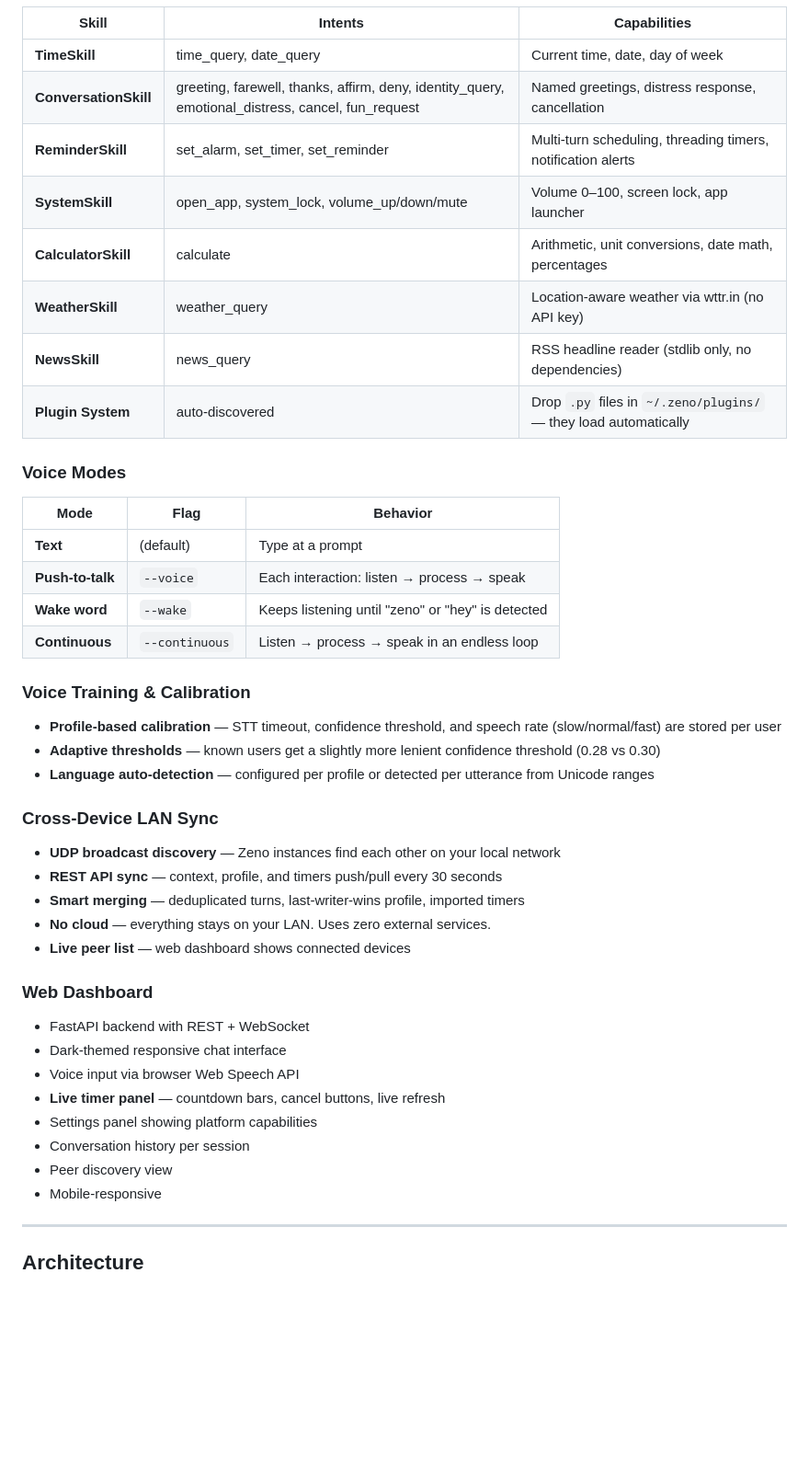
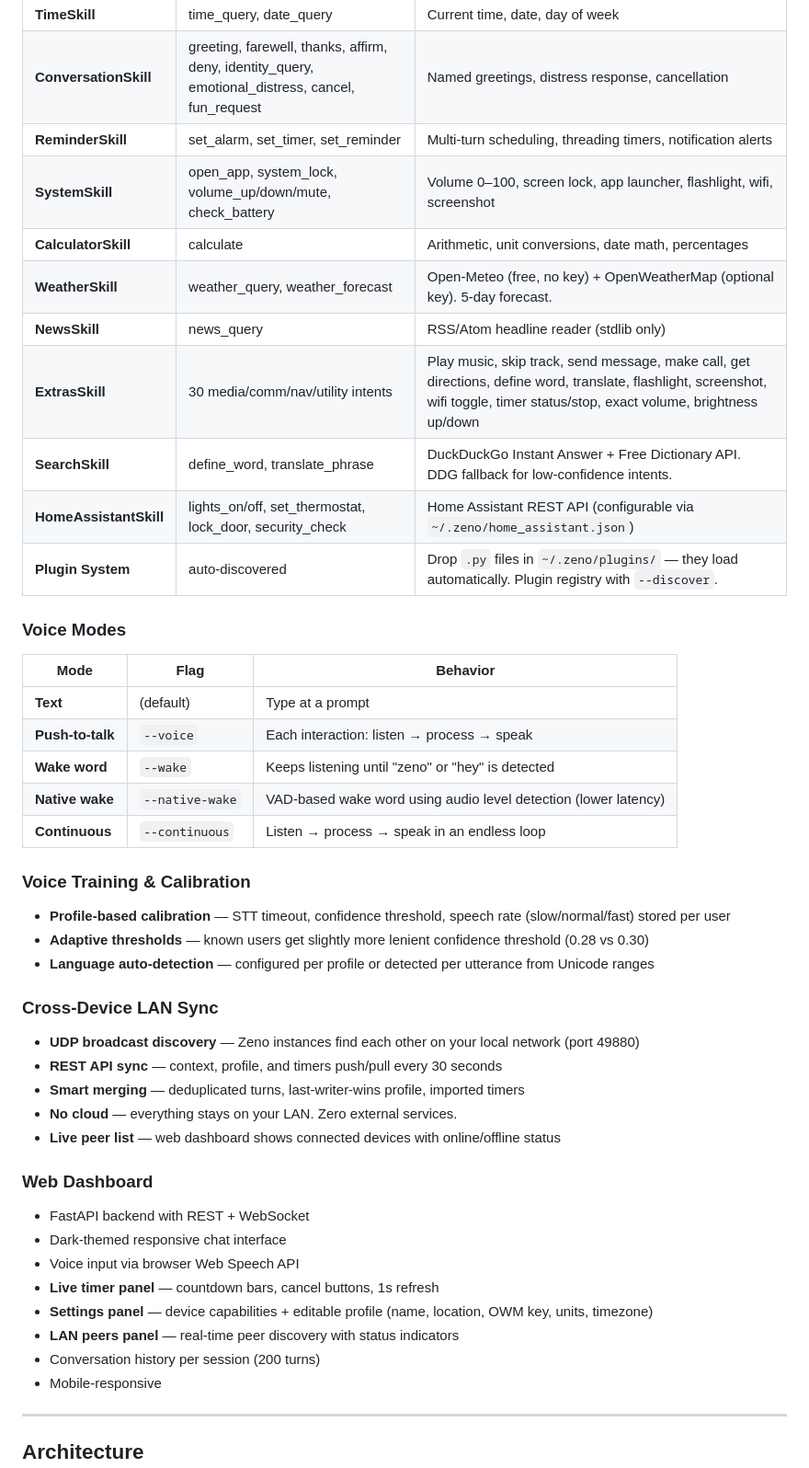
Before and after one commit to Architect-Brad/Zeno, a Markdown page: README.md, the part around one of its changes. Shown at 92% size. GitHub-like rendering; blank space fills up the shorter version.

```diff
--- a/README.md
+++ b/README.md
@@ -40,11 +45,14 @@ Zeno is a production-ready voice assistant that runs entirely on your device. It
 | **TimeSkill** | time_query, date_query | Current time, date, day of week |
 | **ConversationSkill** | greeting, farewell, thanks, affirm, deny, identity_query, emotional_distress, cancel, fun_request | Named greetings, distress response, cancellation |
 | **ReminderSkill** | set_alarm, set_timer, set_reminder | Multi-turn scheduling, threading timers, notification alerts |
-| **SystemSkill** | open_app, system_lock, volume_up/down/mute | Volume 0–100, screen lock, app launcher |
+| **SystemSkill** | open_app, system_lock, volume_up/down/mute, check_battery | Volume 0–100, screen lock, app launcher, flashlight, wifi, screenshot |
 | **CalculatorSkill** | calculate | Arithmetic, unit conversions, date math, percentages |
-| **WeatherSkill** | weather_query | Location-aware weather via wttr.in (no API key) |
-| **NewsSkill** | news_query | RSS headline reader (stdlib only, no dependencies) |
-| **Plugin System** | auto-discovered | Drop `.py` files in `~/.zeno/plugins/` — they load automatically |
+| **WeatherSkill** | weather_query, weather_forecast | Open-Meteo (free, no key) + OpenWeatherMap (optional key). 5-day forecast. |
+| **NewsSkill** | news_query | RSS/Atom headline reader (stdlib only) |
+| **ExtrasSkill** | 30 media/comm/nav/utility intents | Play music, skip track, send message, make call, get directions, define word, translate, flashlight, screenshot, wifi toggle, timer status/stop, exact volume, brightness up/down |
+| **SearchSkill** | define_word, translate_phrase | DuckDuckGo Instant Answer + Free Dictionary API. DDG fallback for low-confidence intents. |
+| **HomeAssistantSkill** | lights_on/off, set_thermostat, lock_door, security_check | Home Assistant REST API (configurable via `~/.zeno/home_assistant.json`) |
+| **Plugin System** | auto-discovered | Drop `.py` files in `~/.zeno/plugins/` — they load automatically. Plugin registry with `--discover`. |
 
 ### Voice Modes
 | Mode | Flag | Behavior |
@@ -52,28 +60,29 @@ Zeno is a production-ready voice assistant that runs entirely on your device. It
 | **Text** | (default) | Type at a prompt |
 | **Push-to-talk** | `--voice` | Each interaction: listen → process → speak |
 | **Wake word** | `--wake` | Keeps listening until "zeno" or "hey" is detected |
+| **Native wake** | `--native-wake` | VAD-based wake word using audio level detection (lower latency) |
 | **Continuous** | `--continuous` | Listen → process → speak in an endless loop |
 
 ### Voice Training & Calibration
-- **Profile-based calibration** — STT timeout, confidence threshold, and speech rate (slow/normal/fast) are stored per user
-- **Adaptive thresholds** — known users get a slightly more lenient confidence threshold (0.28 vs 0.30)
+- **Profile-based calibration** — STT timeout, confidence threshold, speech rate (slow/normal/fast) stored per user
+- **Adaptive thresholds** — known users get slightly more lenient confidence threshold (0.28 vs 0.30)
 - **Language auto-detection** — configured per profile or detected per utterance from Unicode ranges
 
 ### Cross-Device LAN Sync
-- **UDP broadcast discovery** — Zeno instances find each other on your local network
+- **UDP broadcast discovery** — Zeno instances find each other on your local network (port 49880)
 - **REST API sync** — context, profile, and timers push/pull every 30 seconds
 - **Smart merging** — deduplicated turns, last-writer-wins profile, imported timers
-- **No cloud** — everything stays on your LAN. Uses zero external services.
-- **Live peer list** — web dashboard shows connected devices
+- **No cloud** — everything stays on your LAN. Zero external services.
+- **Live peer list** — web dashboard shows connected devices with online/offline status
 
 ### Web Dashboard
 - FastAPI backend with REST + WebSocket
 - Dark-themed responsive chat interface
 - Voice input via browser Web Speech API
-- **Live timer panel** — countdown bars, cancel buttons, live refresh
-- Settings panel showing platform capabilities
-- Conversation history per session
-- Peer discovery view
+- **Live timer panel** — countdown bars, cancel buttons, 1s refresh
+- **Settings panel** — device capabilities + editable profile (name, location, OWM key, units, timezone)
+- **LAN peers panel** — real-time peer discovery with status indicators
+- Conversation history per session (200 turns)
 - Mobile-responsive
 
 ---
```
Also changed, not shown: other parts of README.md (+117 -73 lines).
